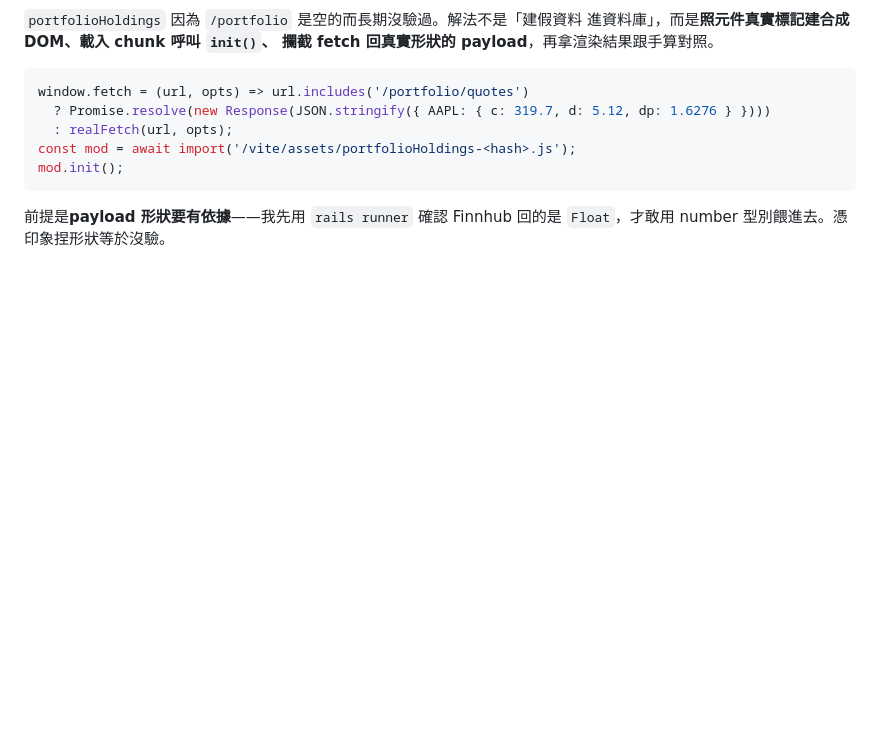
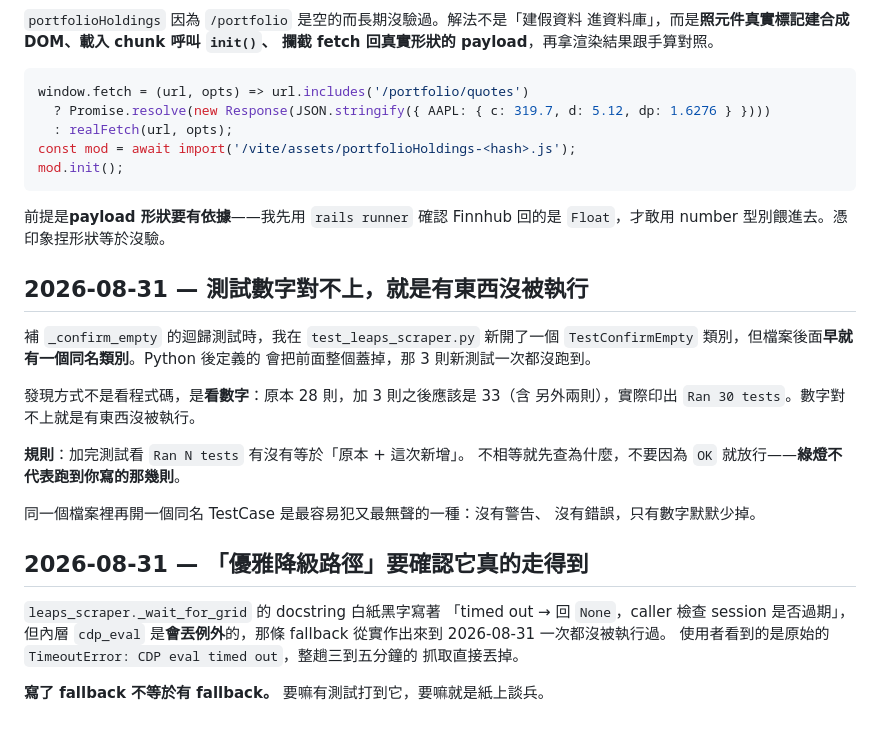
Before and after one commit to idarfan/fair-price, a Markdown page: tasks/lessons.md, the part around the change. Drawn GitHub-style; blank space fills up the shorter version.

Commit message:
docs: 補上兩則教訓（測試數字對不上、fallback 要確認走得到）

```diff
--- a/tasks/lessons.md
+++ b/tasks/lessons.md
@@ -1830,3 +1830,29 @@ mod.init();
 
 前提是**payload 形狀要有依據**——我先用 `rails runner` 確認 Finnhub 回的是
 `Float`，才敢用 number 型別餵進去。憑印象捏形狀等於沒驗。
+
+
+## 2026-08-31 — 測試數字對不上，就是有東西沒被執行
+
+補 `_confirm_empty` 的迴歸測試時，我在 `test_leaps_scraper.py` 新開了一個
+`TestConfirmEmpty` 類別，但檔案後面**早就有一個同名類別**。Python 後定義的
+會把前面整個蓋掉，那 3 則新測試一次都沒跑到。
+
+發現方式不是看程式碼，是**看數字**：原本 28 則，加 3 則之後應該是 33（含
+另外兩則），實際印出 `Ran 30 tests`。數字對不上就是有東西沒被執行。
+
+**規則**：加完測試看 `Ran N tests` 有沒有等於「原本 + 這次新增」。
+不相等就先查為什麼，不要因為 `OK` 就放行——**綠燈不代表跑到你寫的那幾則**。
+
+同一個檔案裡再開一個同名 TestCase 是最容易犯又最無聲的一種：沒有警告、
+沒有錯誤，只有數字默默少掉。
+
+## 2026-08-31 — 「優雅降級路徑」要確認它真的走得到
+
+`leaps_scraper._wait_for_grid` 的 docstring 白紙黑字寫著
+「timed out → 回 `None`，caller 檢查 session 是否過期」，但內層 `cdp_eval`
+是**會丟例外**的，那條 fallback 從實作出來到 2026-08-31 一次都沒被執行過。
+使用者看到的是原始的 `TimeoutError: CDP eval timed out`，整趟三到五分鐘的
+抓取直接丟掉。
+
+**寫了 fallback 不等於有 fallback。** 要嘛有測試打到它，要嘛就是紙上談兵。
```
